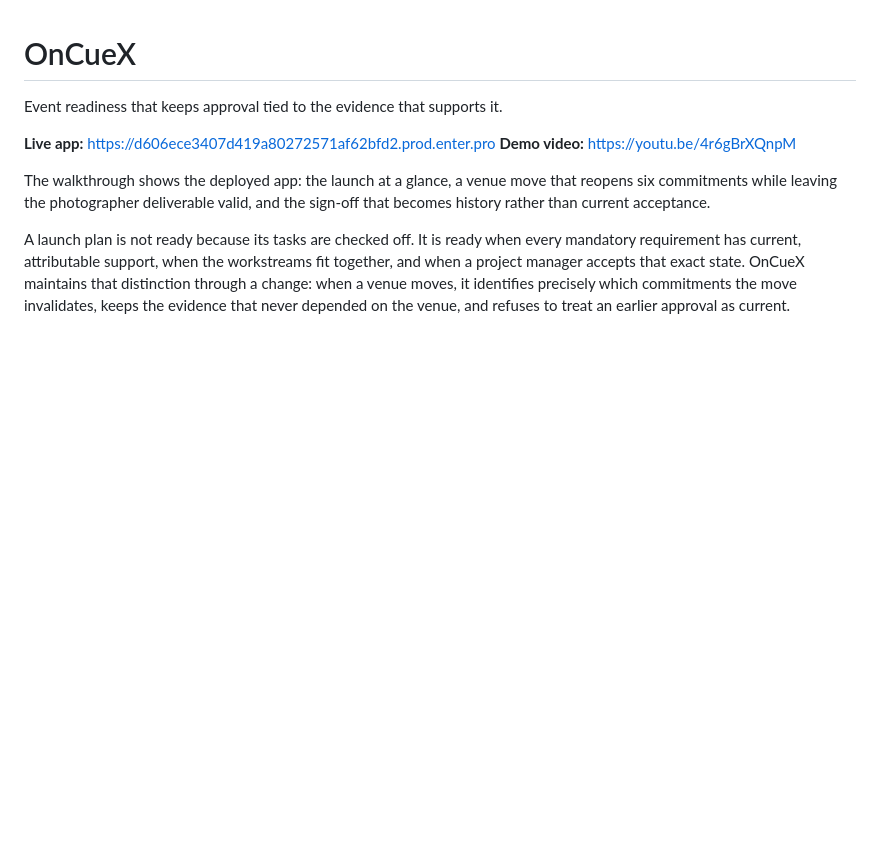
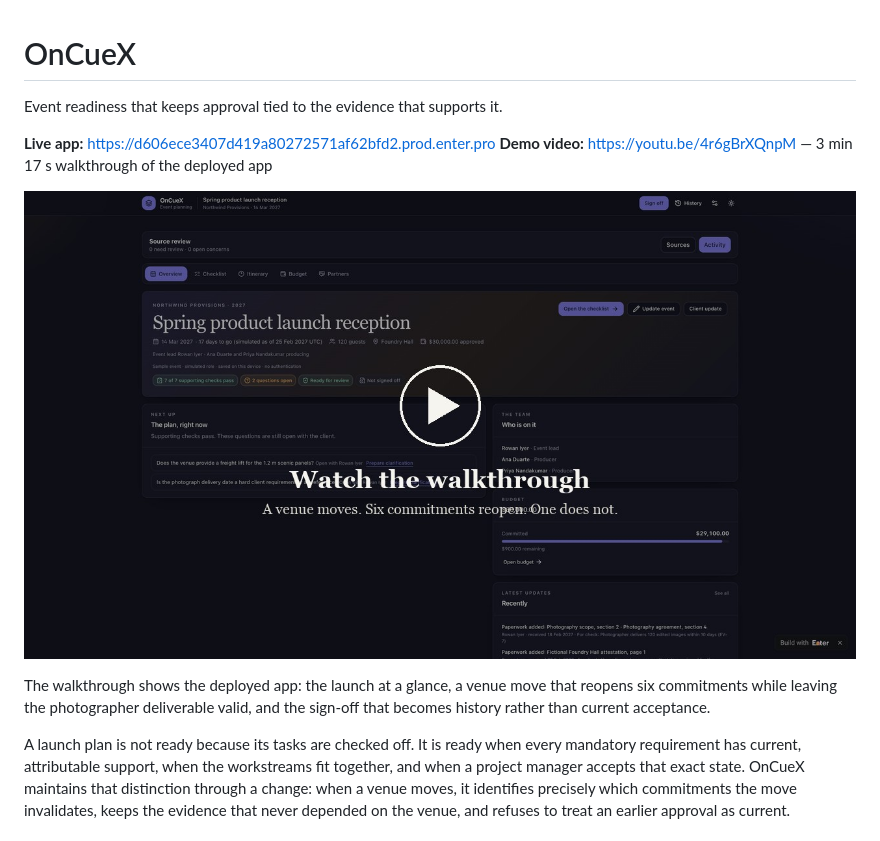
Before and after one commit to instagrim-dev/oncuex, a Markdown page: README.md, the part around the change. Rendered like a GitHub page; pictures changed too: submission/screenshots/video-poster.jpg (added); blank space fills up the shorter version.

```diff
--- a/README.md
+++ b/README.md
@@ -3,7 +3,9 @@
 Event readiness that keeps approval tied to the evidence that supports it.
 
 **Live app:** <https://d606ece3407d419a80272571af62bfd2.prod.enter.pro>
-**Demo video:** <https://youtu.be/4r6gBrXQnpM>
+**Demo video:** <https://youtu.be/4r6gBrXQnpM> — 3 min 17 s walkthrough of the deployed app
+
+[![Watch the walkthrough](submission/screenshots/video-poster.jpg)](https://youtu.be/4r6gBrXQnpM)
 
 The walkthrough shows the deployed app: the launch at a glance, a venue move that reopens six commitments while leaving the photographer deliverable valid, and the sign-off that becomes history rather than current acceptance.
 
```
Also changed, not shown: submission/packet.md (+3 -3 lines).
